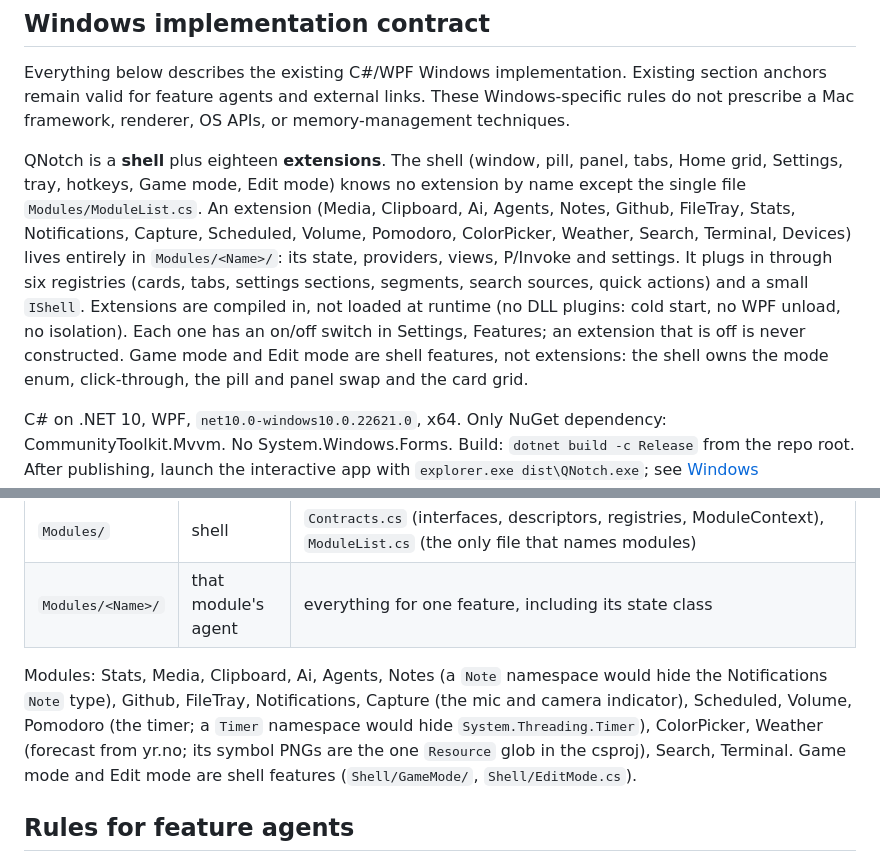
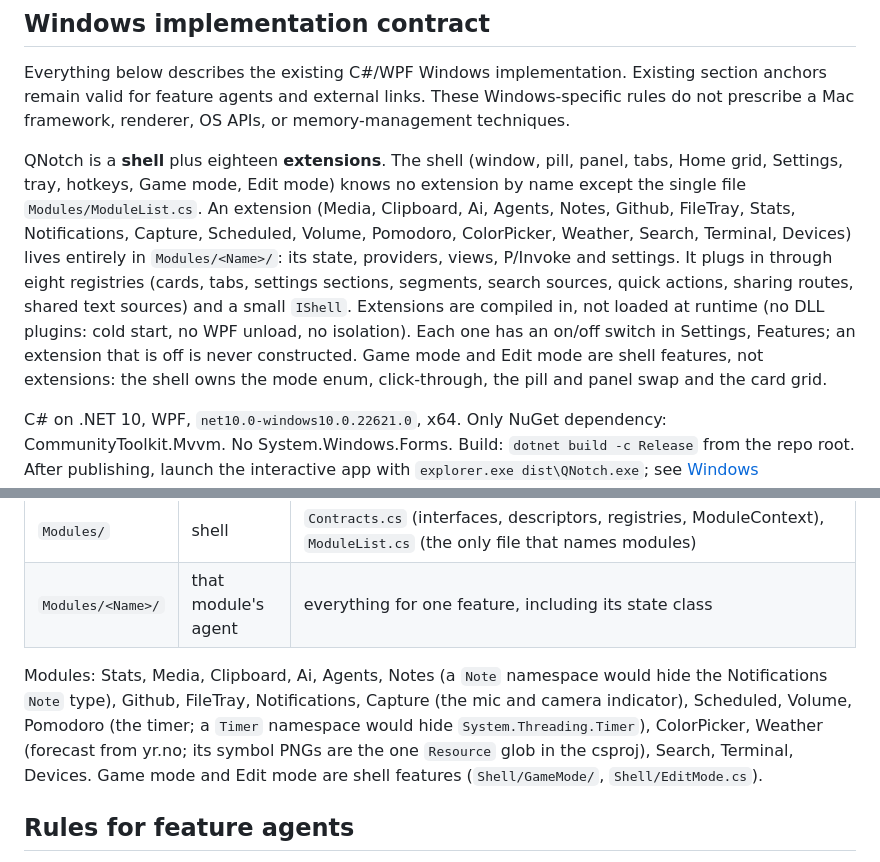
Before and after one commit to Somafet/qnotch, a Markdown page: ARCHITECTURE.md, 2 parts joined by grey strips. Drawn GitHub-style.

```diff
--- a/ARCHITECTURE.md
+++ b/ARCHITECTURE.md
@@ -12,7 +12,7 @@ Release compatibility is a repository-level contract. Read [docs/releases.md](do
 
 Everything below describes the existing C#/WPF Windows implementation. Existing section anchors remain valid for feature agents and external links. These Windows-specific rules do not prescribe a Mac framework, renderer, OS APIs, or memory-management techniques.
 
-QNotch is a **shell** plus eighteen **extensions**. The shell (window, pill, panel, tabs, Home grid, Settings, tray, hotkeys, Game mode, Edit mode) knows no extension by name except the single file `Modules/ModuleList.cs`. An extension (Media, Clipboard, Ai, Agents, Notes, Github, FileTray, Stats, Notifications, Capture, Scheduled, Volume, Pomodoro, ColorPicker, Weather, Search, Terminal, Devices) lives entirely in `Modules/<Name>/`: its state, providers, views, P/Invoke and settings. It plugs in through six registries (cards, tabs, settings sections, segments, search sources, quick actions) and a small `IShell`. Extensions are compiled in, not loaded at runtime (no DLL plugins: cold start, no WPF unload, no isolation). Each one has an on/off switch in Settings, Features; an extension that is off is never constructed. Game mode and Edit mode are shell features, not extensions: the shell owns the mode enum, click-through, the pill and panel swap and the card grid.
+QNotch is a **shell** plus eighteen **extensions**. The shell (window, pill, panel, tabs, Home grid, Settings, tray, hotkeys, Game mode, Edit mode) knows no extension by name except the single file `Modules/ModuleList.cs`. An extension (Media, Clipboard, Ai, Agents, Notes, Github, FileTray, Stats, Notifications, Capture, Scheduled, Volume, Pomodoro, ColorPicker, Weather, Search, Terminal, Devices) lives entirely in `Modules/<Name>/`: its state, providers, views, P/Invoke and settings. It plugs in through eight registries (cards, tabs, settings sections, segments, search sources, quick actions, sharing routes, shared text sources) and a small `IShell`. Extensions are compiled in, not loaded at runtime (no DLL plugins: cold start, no WPF unload, no isolation). Each one has an on/off switch in Settings, Features; an extension that is off is never constructed. Game mode and Edit mode are shell features, not extensions: the shell owns the mode enum, click-through, the pill and panel swap and the card grid.
 
 C# on .NET 10, WPF, `net10.0-windows10.0.22621.0`, x64. Only NuGet dependency: CommunityToolkit.Mvvm. No System.Windows.Forms.
 Build: `dotnet build -c Release` from the repo root. After publishing, launch the interactive app with `explorer.exe dist\QNotch.exe`; see [Windows development](docs/windows/development.md) for isolated noninteractive snapshots and tests.
@@ -44,7 +44,7 @@ To drive the real app instead, start a test instance with `--debug-control` (its
 | `Modules/` | shell | `Contracts.cs` (interfaces, descriptors, registries, ModuleContext), `ModuleList.cs` (the only file that names modules) |
 | `Modules/<Name>/` | that module's agent | everything for one feature, including its state class |
 
-Modules: Stats, Media, Clipboard, Ai, Agents, Notes (a `Note` namespace would hide the Notifications `Note` type), Github, FileTray, Notifications, Capture (the mic and camera indicator), Scheduled, Volume, Pomodoro (the timer; a `Timer` namespace would hide `System.Threading.Timer`), ColorPicker, Weather (forecast from yr.no; its symbol PNGs are the one `Resource` glob in the csproj), Search, Terminal. Game mode and Edit mode are shell features (`Shell/GameMode/`, `Shell/EditMode.cs`).
+Modules: Stats, Media, Clipboard, Ai, Agents, Notes (a `Note` namespace would hide the Notifications `Note` type), Github, FileTray, Notifications, Capture (the mic and camera indicator), Scheduled, Volume, Pomodoro (the timer; a `Timer` namespace would hide `System.Threading.Timer`), ColorPicker, Weather (forecast from yr.no; its symbol PNGs are the one `Resource` glob in the csproj), Search, Terminal, Devices. Game mode and Edit mode are shell features (`Shell/GameMode/`, `Shell/EditMode.cs`).
 
 ## Rules for feature agents
 
```
Also changed, not shown: docs/macos/README.md (+1 -1 lines), 1 other file.
